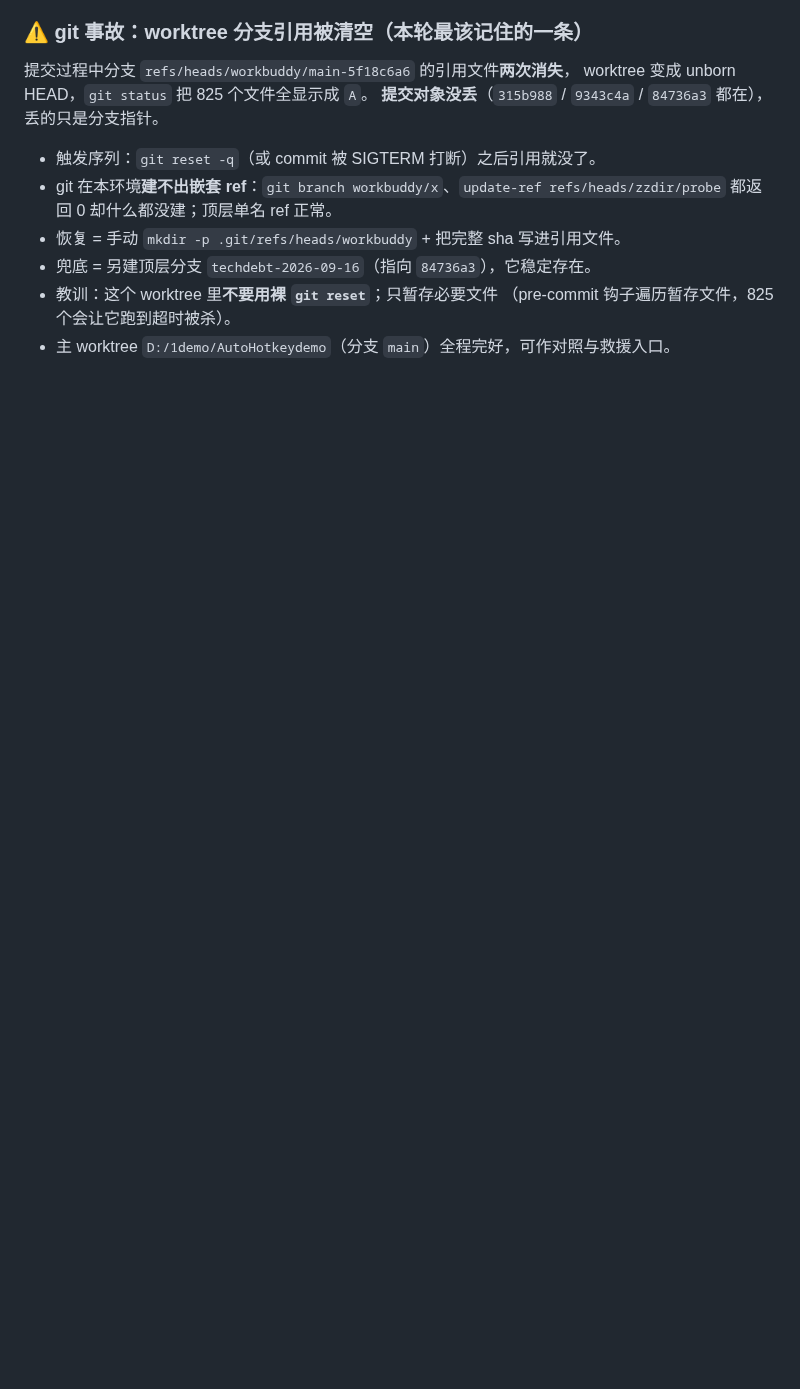
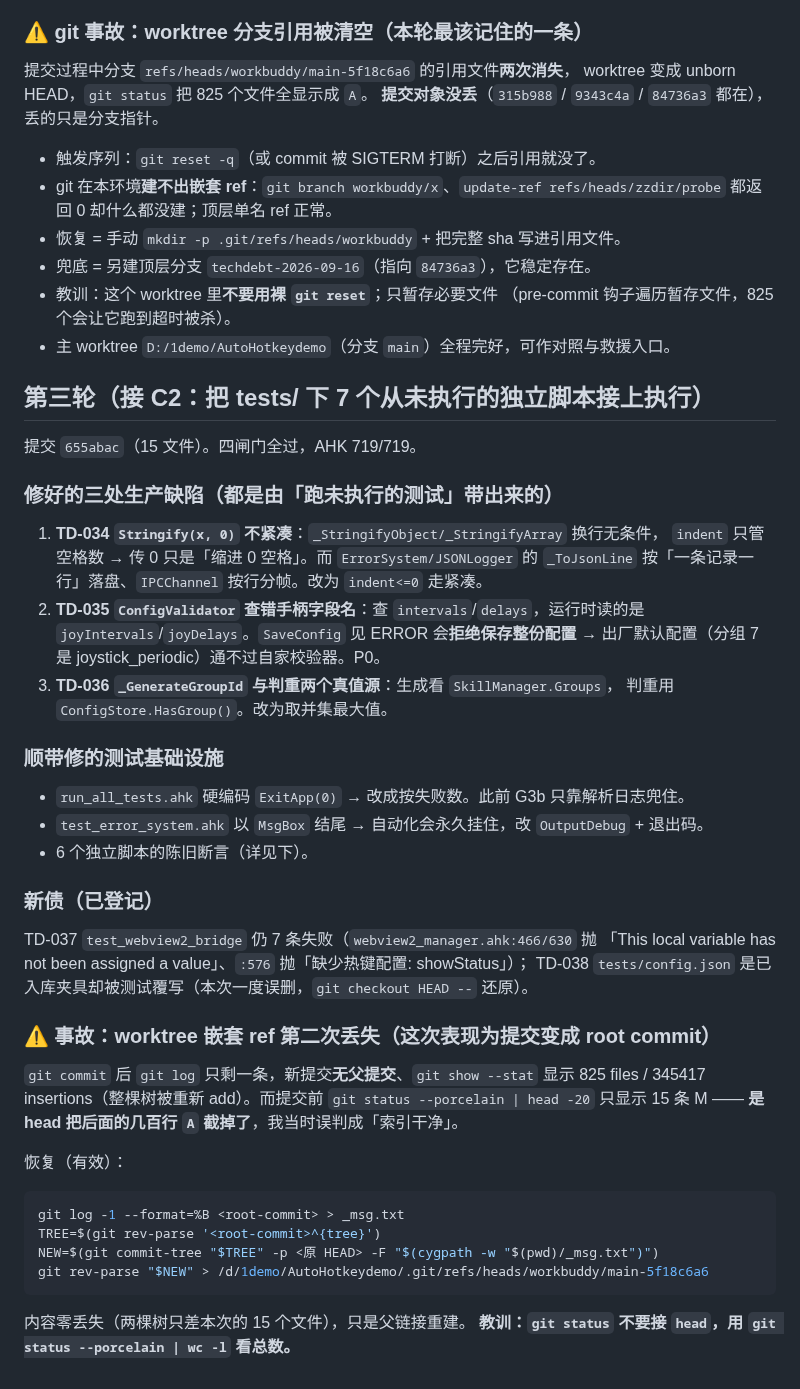
Before and after one commit to zyejf/AutoHotkeydemo, a Markdown page: .workbuddy-ai/memory/2026-09-16.md, the part around the change. Rendered like a GitHub page; blank space fills up the shorter version.

````diff
--- a/.workbuddy-ai/memory/2026-09-16.md
+++ b/.workbuddy-ai/memory/2026-09-16.md
@@ -801,3 +801,46 @@ worktree 变成 unborn HEAD，`git status` 把 825 个文件全显示成 `A`。
 - 教训：这个 worktree 里**不要用裸 `git reset`**；只暂存必要文件
   （pre-commit 钩子遍历暂存文件，825 个会让它跑到超时被杀）。
 - 主 worktree `D:/1demo/AutoHotkeydemo`（分支 `main`）全程完好，可作对照与救援入口。
+
+## 第三轮（接 C2：把 tests/ 下 7 个从未执行的独立脚本接上执行）
+
+提交 `655abac`（15 文件）。四闸门全过，AHK 719/719。
+
+### 修好的三处生产缺陷（都是由「跑未执行的测试」带出来的）
+
+1. **TD-034 `Stringify(x, 0)` 不紧凑**：`_StringifyObject/_StringifyArray` 换行无条件，
+   `indent` 只管空格数 → 传 0 只是「缩进 0 空格」。而 `ErrorSystem/JSONLogger` 的
+   `_ToJsonLine` 按「一条记录一行」落盘、`IPCChannel` 按行分帧。改为 `indent<=0` 走紧凑。
+2. **TD-035 `ConfigValidator` 查错手柄字段名**：查 `intervals`/`delays`，运行时读的是
+   `joyIntervals`/`joyDelays`。`SaveConfig` 见 ERROR 会**拒绝保存整份配置** →
+   出厂默认配置（分组 7 是 joystick_periodic）通不过自家校验器。P0。
+3. **TD-036 `_GenerateGroupId` 与判重两个真值源**：生成看 `SkillManager.Groups`，
+   判重用 `ConfigStore.HasGroup()`。改为取并集最大值。
+
+### 顺带修的测试基础设施
+
+- `run_all_tests.ahk` 硬编码 `ExitApp(0)` → 改成按失败数。此前 G3b 只靠解析日志兜住。
+- `test_error_system.ahk` 以 `MsgBox` 结尾 → 自动化会永久挂住，改 `OutputDebug` + 退出码。
+- 6 个独立脚本的陈旧断言（详见下）。
+
+### 新债（已登记）
+
+TD-037 `test_webview2_bridge` 仍 7 条失败（`webview2_manager.ahk:466/630` 抛
+「This local variable has not been assigned a value」、`:576` 抛「缺少热键配置: showStatus」）；
+TD-038 `tests/config.json` 是已入库夹具却被测试覆写（本次一度误删，`git checkout HEAD --` 还原）。
+
+### ⚠️ 事故：worktree 嵌套 ref 第二次丢失（这次表现为提交变成 root commit）
+
+`git commit` 后 `git log` 只剩一条，新提交**无父提交**、`git show --stat` 显示
+825 files / 345417 insertions（整棵树被重新 add）。而提交前 `git status --porcelain | head -20`
+只显示 15 条 M —— **是 head 把后面的几百行 `A` 截掉了**，我当时误判成「索引干净」。
+
+恢复（有效）：
+```bash
+git log -1 --format=%B <root-commit> > _msg.txt
+TREE=$(git rev-parse '<root-commit>^{tree}')
+NEW=$(git commit-tree "$TREE" -p <原 HEAD> -F "$(cygpath -w "$(pwd)/_msg.txt")")
+git rev-parse "$NEW" > /d/1demo/AutoHotkeydemo/.git/refs/heads/workbuddy/main-5f18c6a6
+```
+内容零丢失（两棵树只差本次的 15 个文件），只是父链接重建。
+**教训：`git status` 不要接 `head`，用 `git status --porcelain | wc -l` 看总数。**
````
Also changed, not shown: .workbuddy-ai/memory/MEMORY.md (+10 -0 lines), .workbuddy-ai/memory/contracts-and-pitfalls.md (+33 -0 lines).
